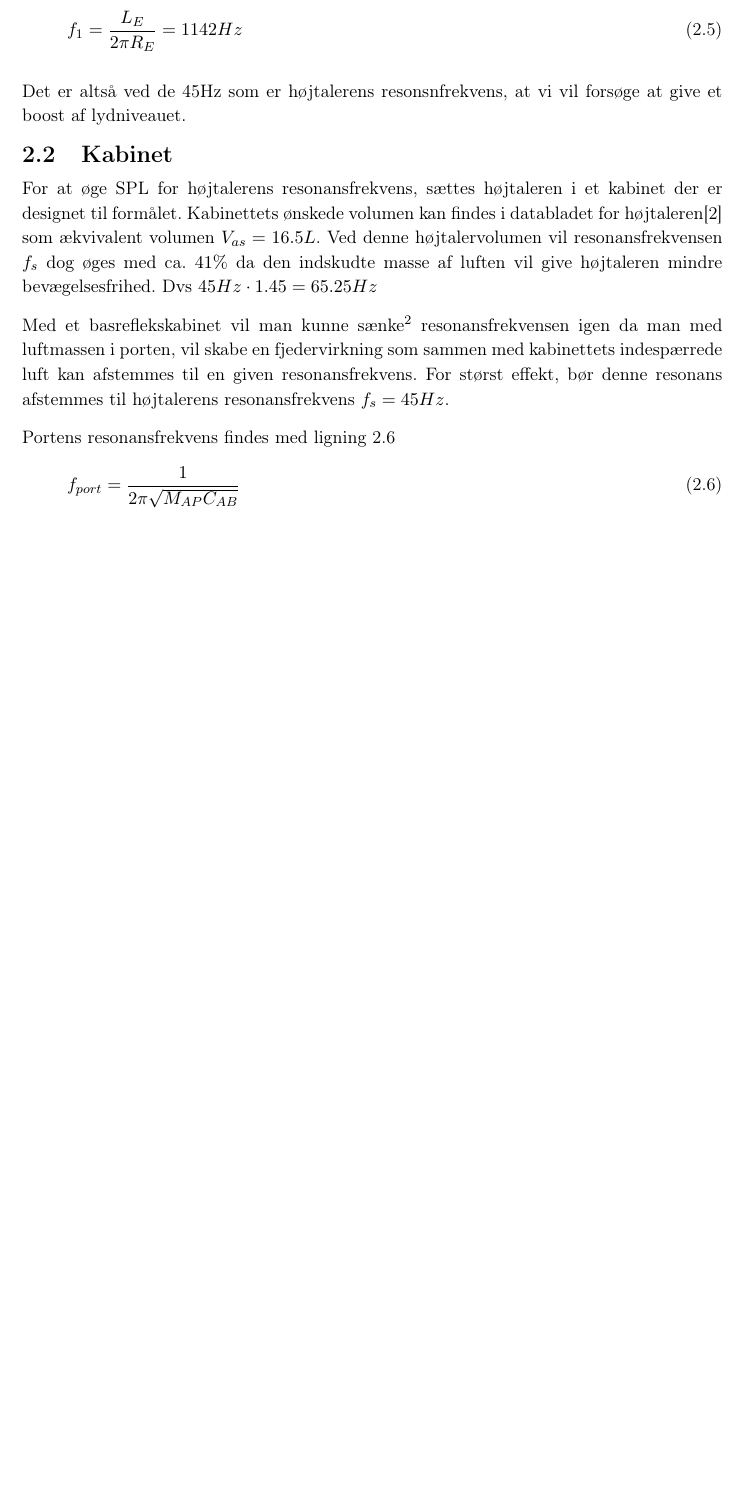
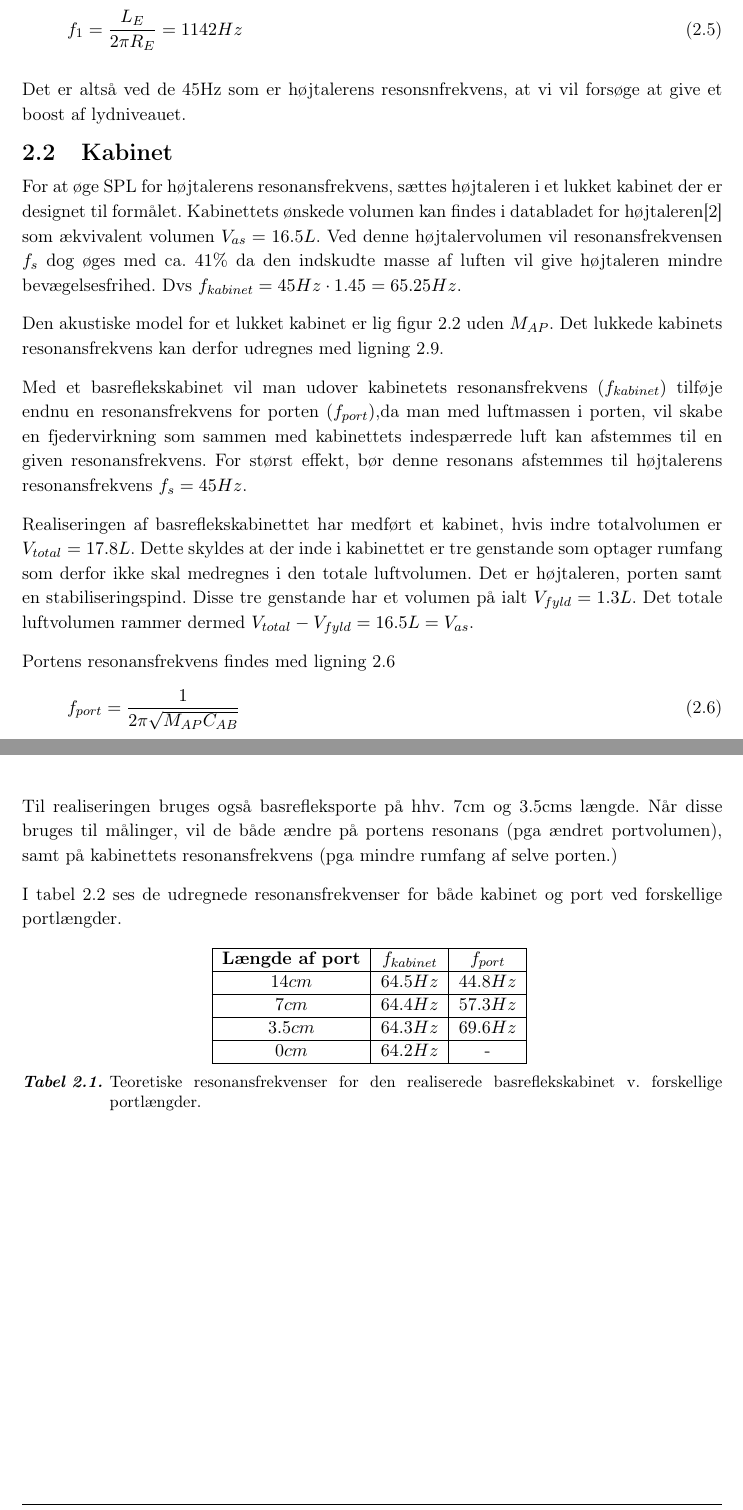
Before and after one commit to MrStonehigh/LYAK, a LaTeX book (Projekt/Rapport2/Main_Rapport.tex, which reads Projekt/Rapport2/Teori/Kabinet.tex): part of page 9 of 32 before the commit and two parts of pages 9 and 10 of 32 after it, the two joined at a grey line, cut so that both start at the same text, the shorter picture padded with empty space. Compiled offline with pdfLaTeX.

Commit message:
kabinet teori

```diff
--- a/Projekt/Rapport2/Teori/Kabinet.tex
+++ b/Projekt/Rapport2/Teori/Kabinet.tex
@@ -1,9 +1,13 @@
 \section{Kabinet}
 
-For at øge SPL for højtalerens resonansfrekvens, sættes højtaleren i et kabinet der er designet til formålet.
-Kabinettets ønskede volumen kan findes i databladet for højtaleren\cite{FW168} som ækvivalent volumen $V_{as} = 16.5L$. Ved denne højtalervolumen vil resonansfrekvensen $f_s$ dog øges med ca. $41\%$ da den indskudte masse af luften vil give højtaleren mindre bevægelsesfrihed. Dvs $45Hz\cdot1.45=65.25Hz$
+For at øge SPL for højtalerens resonansfrekvens, sættes højtaleren i et lukket kabinet der er designet til formålet.
+Kabinettets ønskede volumen kan findes i databladet for højtaleren\cite{FW168} som ækvivalent volumen $V_{as} = 16.5L$. Ved denne højtalervolumen vil resonansfrekvensen $f_s$ dog øges med ca. $41\%$ da den indskudte masse af luften vil give højtaleren mindre bevægelsesfrihed. Dvs $f_{kabinet}=45Hz\cdot1.45=65.25Hz$.
 
-Med et basreflekskabinet vil man kunne sænke\fxnote{ikke helt rigtigt LS} resonansfrekvensen igen da man med luftmassen i porten, vil skabe en fjedervirkning som sammen med kabinettets indespærrede luft kan afstemmes til en given resonansfrekvens. For størst effekt, bør denne resonans afstemmes til højtalerens resonansfrekvens $f_s = 45Hz$.
+Den akustiske model for et lukket kabinet er lig figur \ref{fig:BR_a_Model} uden $M_{AP}$. Det lukkede kabinets resonansfrekvens kan derfor udregnes med ligning \ref{lig:fckabinet}.
+
+Med et basreflekskabinet vil man udover kabinetets resonansfrekvens $(f_{kabinet})$ tilføje endnu en resonansfrekvens for porten $(f_{port})$,da man med luftmassen i porten, vil skabe en fjedervirkning som sammen med kabinettets indespærrede luft kan afstemmes til en given resonansfrekvens. For størst effekt, bør denne resonans afstemmes til højtalerens resonansfrekvens $f_s = 45Hz$.
+
+Realiseringen af basreflekskabinettet har medført et kabinet, hvis indre totalvolumen er $V_{total}=17.8L$. Dette skyldes at der inde i kabinettet er tre genstande som optager rumfang som derfor ikke skal medregnes i den totale luftvolumen. Det er højtaleren, porten samt en stabiliseringspind. Disse tre genstande har et volumen på ialt $V_{fyld}=1.3L$. Det totale luftvolumen rammer dermed $V_{total}-V_{fyld}=16.5L=V_{as}$.
 
 Portens resonansfrekvens findes med ligning \ref{lig:fport}
 \begin{equation}\label{lig:fport}
@@ -33,3 +36,22 @@ f_{kabinet}=\frac{1}{2 \pi \sqrt{M_{AS} \cdot C_{AS}||C_{AB}}} = 64.57Hz
 	\label{fig:BR_a_Model}
 	\caption{Akustisk model for højtaler i basreflekskabinet \cite{Elektroakustik}}
 \end{figure}
+
+Til realiseringen bruges også basrefleksporte på hhv. 7cm og 3.5cms længde. Når disse bruges til målinger, vil de både ændre på portens resonans (pga ændret portvolumen), samt på kabinettets resonansfrekvens (pga mindre rumfang af selve porten.)
+
+I tabel \ref{tab:resonansfreq} ses de udregnede resonansfrekvenser for både kabinet og port ved forskellige portlængder.
+
+\begin{table}[h]
+	\centering
+	\begin{tabular}{|c|c|c|}
+		\hline
+		\textbf{Længde af port} & \textbf{$f_{kabinet}$} & \textbf{$f_{port}$} \\\hline
+		$14cm$ & $64.5Hz$ & $44.8Hz$ \\\hline
+		$7cm$ & $64.4Hz$ & $57.3Hz$ \\\hline
+		$3.5cm$ & $64.3Hz$ & $69.6Hz$ \\\hline
+		$0cm$ & $64.2Hz$ & - \\\hline
+
+	\end{tabular}
+	\label{tab:resonansfreq}
+	\caption{Teoretiske resonansfrekvenser for den realiserede basreflekskabinet v. forskellige portlængder.}
+\end{table}
```
Also changed, not shown: Projekt/Rapport2/Teori/Kabinet.tex (3 more changed lines), 1 other file.
